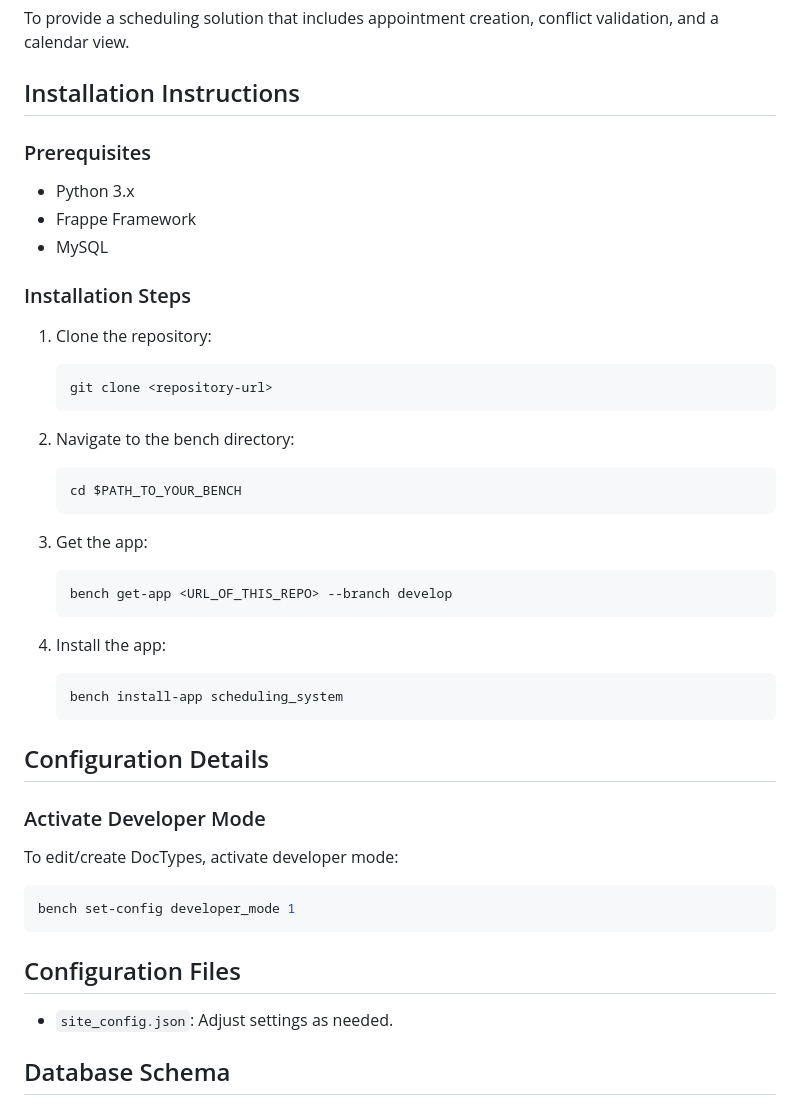
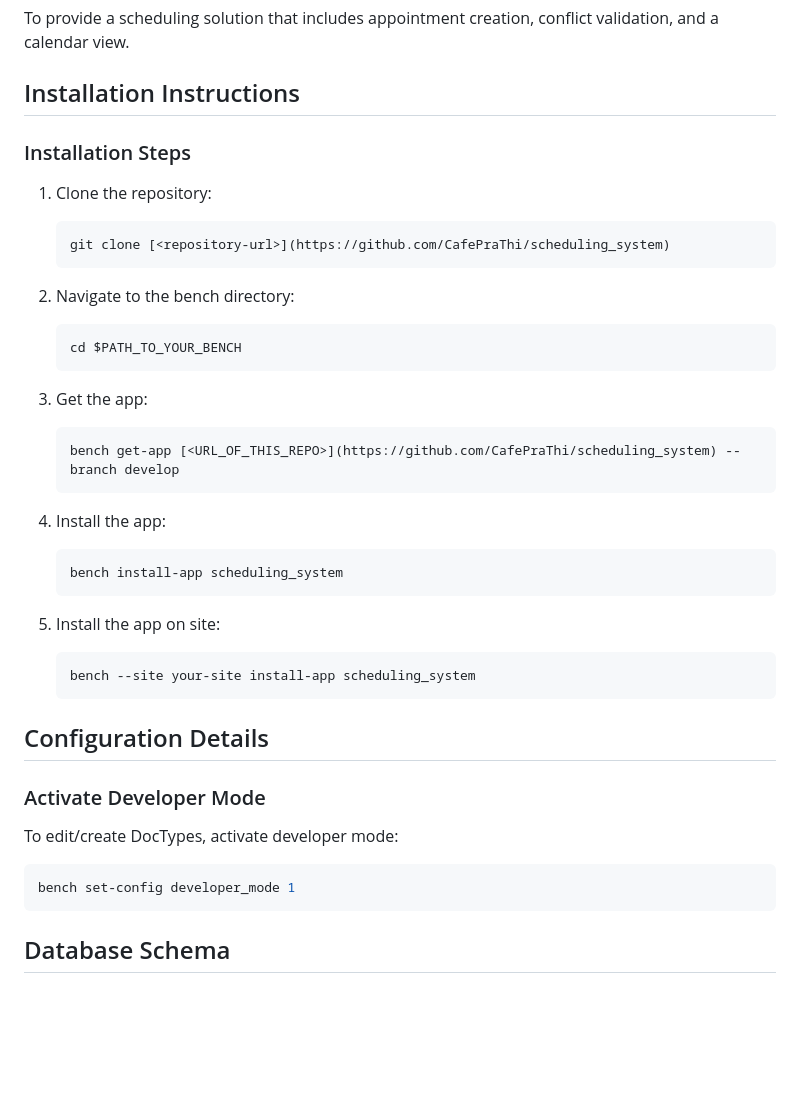
Before and after one commit to CafePraThi/django_teste, a Markdown page: README.md, the part around one of its changes. Rendered like a GitHub page; blank space fills up the shorter version.

````diff
--- a/README.md
+++ b/README.md
@@ -8,16 +8,12 @@ To provide a scheduling solution that includes appointment creation, conflict va
 
 ## Installation Instructions
 
-### Prerequisites
-- Python 3.x
-- Frappe Framework
-- MySQL
 
 ### Installation Steps
 
 1. Clone the repository:
     ```bash
-    git clone <repository-url>
+    git clone [<repository-url>](https://github.com/CafePraThi/scheduling_system)
     ```
 
 2. Navigate to the bench directory:
@@ -27,12 +23,17 @@ To provide a scheduling solution that includes appointment creation, conflict va
 
 3. Get the app:
     ```bash
-    bench get-app <URL_OF_THIS_REPO> --branch develop
+    bench get-app [<URL_OF_THIS_REPO>](https://github.com/CafePraThi/scheduling_system) --branch develop
     ```
 
 4. Install the app:
     ```bash
     bench install-app scheduling_system
+    ```
+
+5. Install the app on site:
+    ```bash
+    bench --site your-site install-app scheduling_system
     ```
 
 ## Configuration Details
@@ -42,9 +43,6 @@ To edit/create DocTypes, activate developer mode:
 ```bash
 bench set-config developer_mode 1
 ```
-## Configuration Files
-
-- `site_config.json`: Adjust settings as needed.
 
 ## Database Schema
 
````
Also changed, not shown: other parts of README.md (+37 -53 lines).
